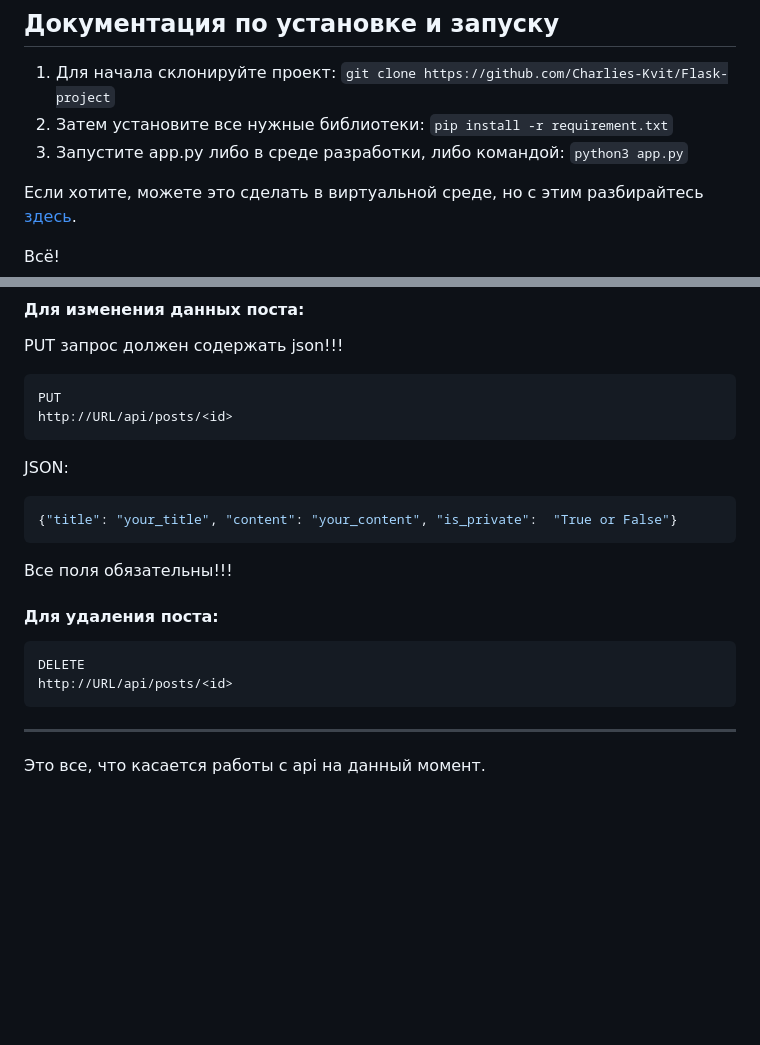
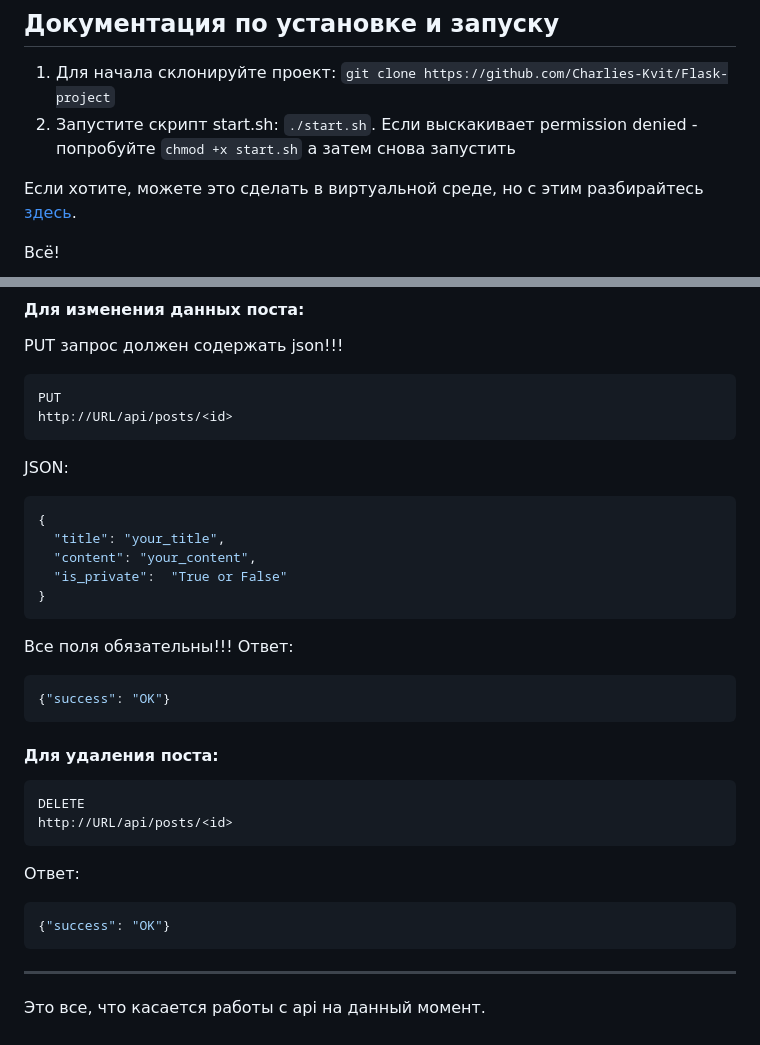
Before and after one commit to Charlies-Kvit/TemplateStock, a Markdown page: README.md, 2 parts joined by grey strips. GitHub-like rendering; blank space fills up the shorter version.

````diff
--- a/README.md
+++ b/README.md
@@ -11,8 +11,7 @@
 ---
 ## Документация по установке и запуску
 1. Для начала склонируйте проект: ```git clone https://github.com/Charlies-Kvit/Flask-project```
-2. Затем установите все нужные библиотеки: ```pip install -r requirement.txt```
-3. Запустите app.py либо в среде разработки, либо командой:  ```python3 app.py```
+2. Запустите скрипт start.sh: ```./start.sh```. Если выскакивает permission denied - попробуйте `chmod +x start.sh` а затем снова запустить
 
 Если хотите, можете это сделать в виртуальной среде, но с этим разбирайтесь [здесь](https://python.ivan-shamaev.ru/python-virtual-env-packages-virtualenv-venv-requirements-txt/#:~:text=Venv%20%2D%D1%8D%D1%82%D0%BE%20%D0%BF%D0%B0%D0%BA%D0%B5%D1%82%2C%20%D0%BF%D0%BE%D1%81%D1%82%D0%B0%D0%B2%D0%BB%D1%8F%D0%B5%D0%BC%D1%8B%D0%B9%20%D1%81,%D0%BF%D0%B0%D0%BA%D0%B5%D1%82%D0%BE%D0%B2%2C%20%D1%83%D1%81%D1%82%D0%B0%D0%BD%D0%BE%D0%B2%D0%BB%D0%B5%D0%BD%D0%BD%D1%8B%D1%85%20%D0%B2%20%D0%B4%D1%80%D1%83%D0%B3%D0%B8%D1%85%20%D1%81%D1%80%D0%B5%D0%B4%D0%B0%D1%85).
 
@@ -162,13 +215,25 @@ http://URL/api/posts/<id>
 ```
 JSON:
 ```json
-{"title": "your_title", "content": "your_content", "is_private":  "True or False"}
+{
+  "title": "your_title",
+  "content": "your_content",
+  "is_private":  "True or False"
+}
 ```
 Все поля обязательны!!!
+Ответ:
+```json
+{"success": "OK"}
+```
 #### Для удаления поста:
 ```text
 DELETE
 http://URL/api/posts/<id>
 ```
+Ответ:
+```json
+{"success": "OK"}
+```
 ---
 Это все, что касается работы с api на данный момент.
````
Also changed, not shown: other parts of README.md (+56 -2 lines).
